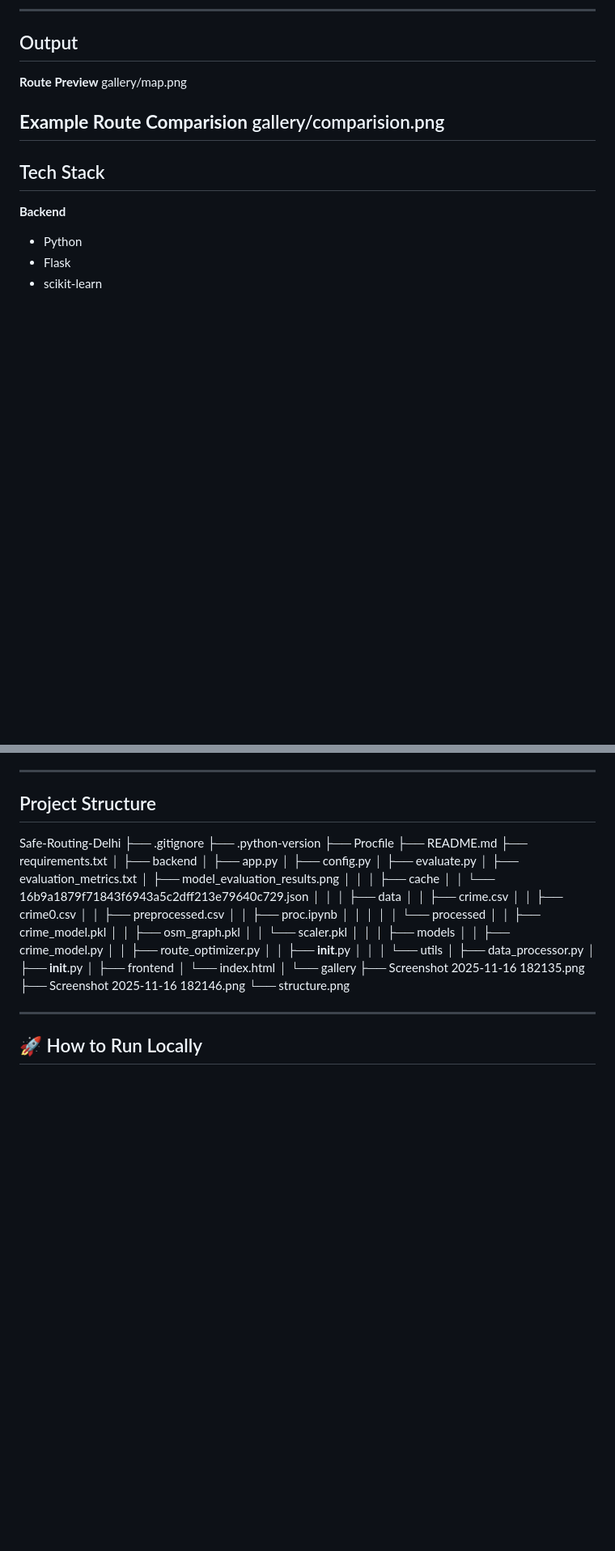
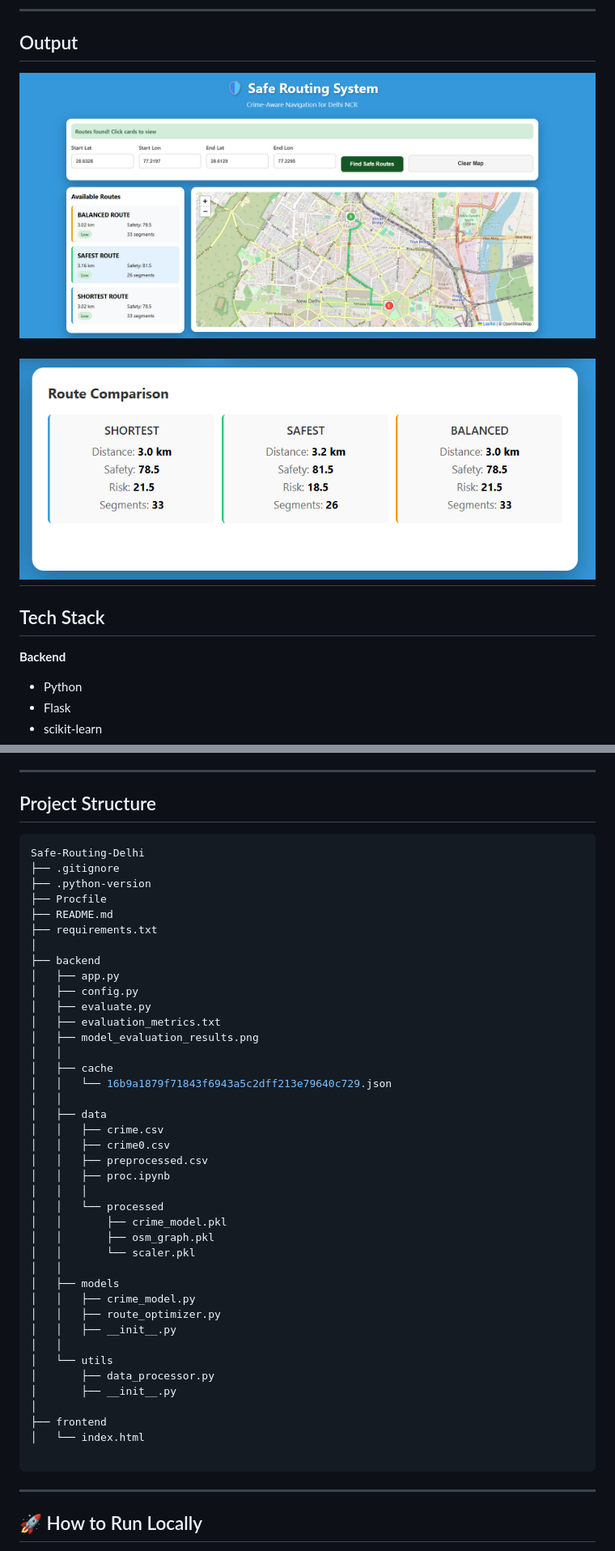
Before and after one commit to VBV-py/Safe-Routing-for-Delhi, a Markdown page: README.md, 2 parts joined by grey strips. Shown: that part at 81% size. Rendered like a GitHub page; pictures changed too: comparision.png (added), map-2.png (added); blank space fills up the shorter version.

````diff
--- a/README.md
+++ b/README.md
@@ -52,12 +52,12 @@ The system generates **three types of routes** between a source and destination:
 ## Output
 
 <!-- Insert screenshot of map with routes here -->
-**Route Preview**
-gallery/map.png
+
+![Route Preview](map-2.png)
 <!-- Insert screenshot of route comparison metrics here -->
 
-**Example Route Comparision**
-gallery/comparision.png
+
+![Route Comparision](comparision.png)
 ---
 
 ## Tech Stack
@@ -77,7 +77,7 @@ gallery/comparision.png
 ---
 
 ## Project Structure
-
+```bash
 Safe-Routing-Delhi
 ├── .gitignore
 ├── .python-version
@@ -117,12 +117,8 @@ Safe-Routing-Delhi
 │
 ├── frontend
 │   └── index.html
-│
-└── gallery
-    ├── Screenshot 2025-11-16 182135.png
-    ├── Screenshot 2025-11-16 182146.png
-    └── structure.png
 
+```
 ---
 
 ## 🚀 How to Run Locally
````
